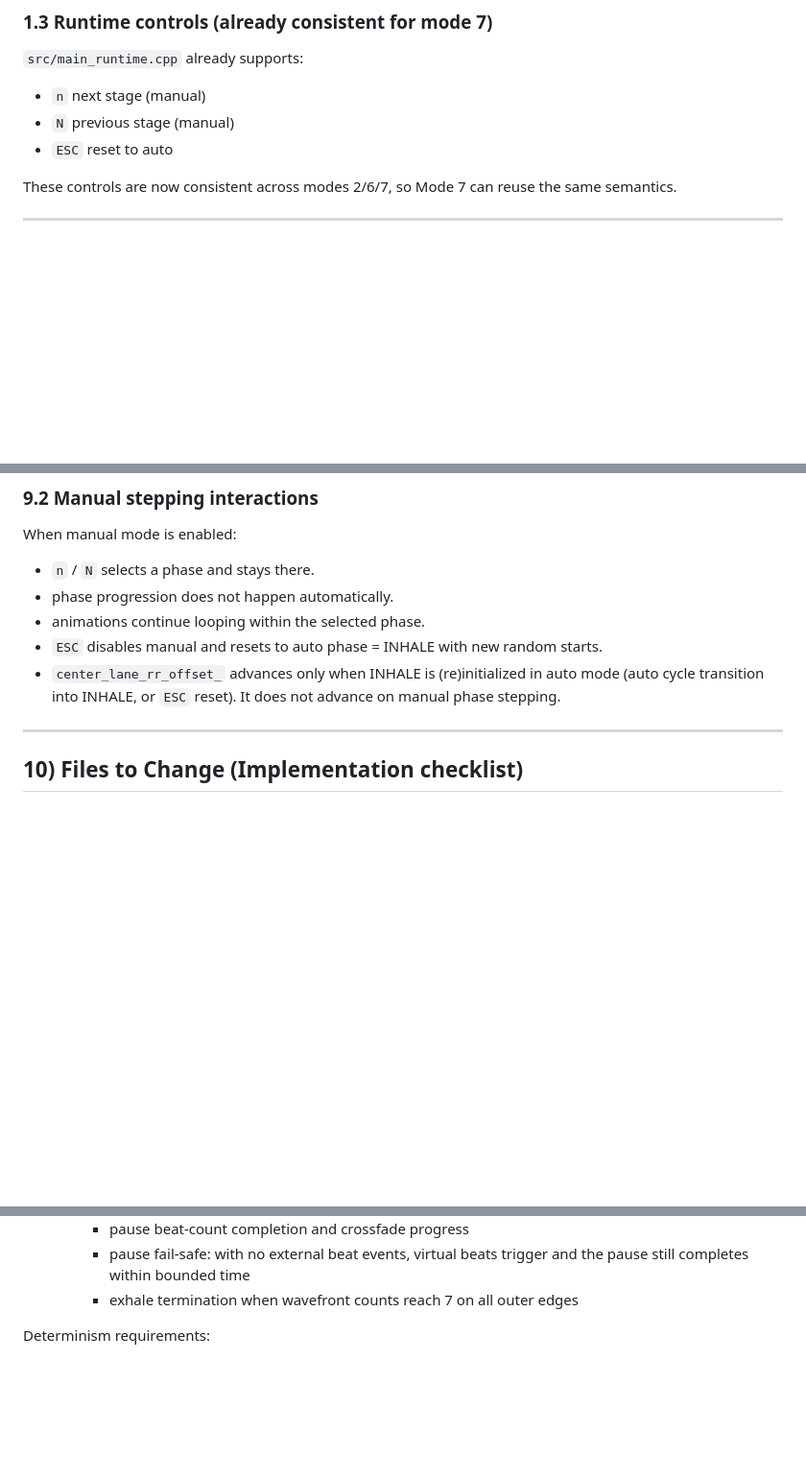
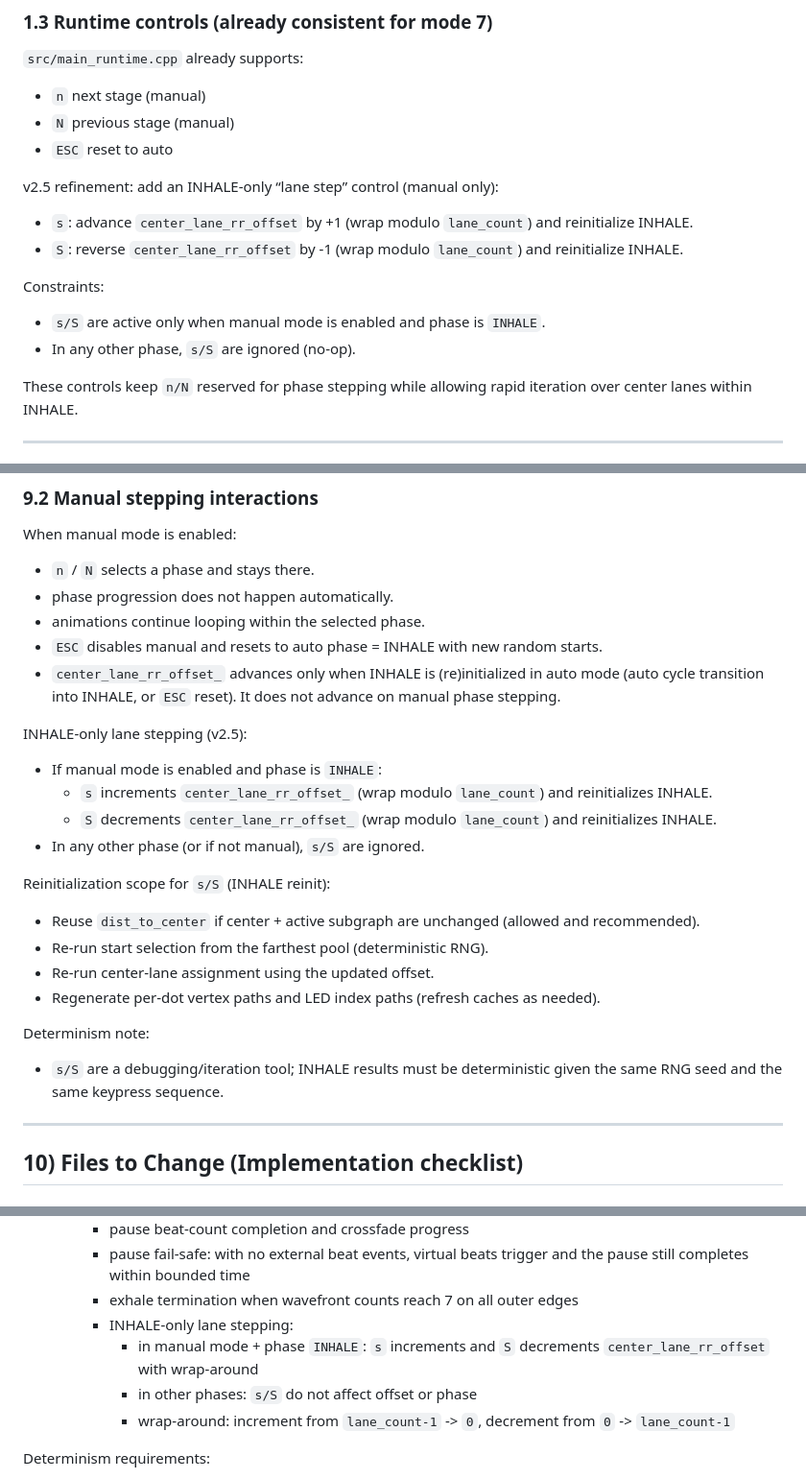
Before and after one commit to oyiptong/chromance-control, a Markdown page: breath_pattern_improvement_implementation_plan.md, 3 parts joined by grey strips. Shown at 96% size. Rendered like a GitHub page; blank space fills up the shorter version.

Commit message:
refinement 2.4

```diff
--- a/breath_pattern_improvement_implementation_plan.md
+++ b/breath_pattern_improvement_implementation_plan.md
@@ -61,7 +61,15 @@ Mode 7 currently renders:
 - `N` previous stage (manual)
 - `ESC` reset to auto
 
-These controls are now consistent across modes 2/6/7, so Mode 7 can reuse the same semantics.
+v2.5 refinement: add an INHALE-only “lane step” control (manual only):
+- `s`: advance `center_lane_rr_offset` by +1 (wrap modulo `lane_count`) and reinitialize INHALE.
+- `S`: reverse `center_lane_rr_offset` by -1 (wrap modulo `lane_count`) and reinitialize INHALE.
+
+Constraints:
+- `s/S` are active only when manual mode is enabled and phase is `INHALE`.
+- In any other phase, `s/S` are ignored (no-op).
+
+These controls keep `n/N` reserved for phase stepping while allowing rapid iteration over center lanes within INHALE.
 
 ---
 
@@ -469,6 +482,21 @@ When manual mode is enabled:
 - `ESC` disables manual and resets to auto phase = INHALE with new random starts.
 - `center_lane_rr_offset_` advances only when INHALE is (re)initialized in auto mode (auto cycle transition into INHALE, or `ESC` reset). It does not advance on manual phase stepping.
 
+INHALE-only lane stepping (v2.5):
+- If manual mode is enabled and phase is `INHALE`:
+  - `s` increments `center_lane_rr_offset_` (wrap modulo `lane_count`) and reinitializes INHALE.
+  - `S` decrements `center_lane_rr_offset_` (wrap modulo `lane_count`) and reinitializes INHALE.
+- In any other phase (or if not manual), `s/S` are ignored.
+
+Reinitialization scope for `s/S` (INHALE reinit):
+- Reuse `dist_to_center` if center + active subgraph are unchanged (allowed and recommended).
+- Re-run start selection from the farthest pool (deterministic RNG).
+- Re-run center-lane assignment using the updated offset.
+- Regenerate per-dot vertex paths and LED index paths (refresh caches as needed).
+
+Determinism note:
+- `s/S` are a debugging/iteration tool; INHALE results must be deterministic given the same RNG seed and the same keypress sequence.
+
 ---
 
 ## 10) Files to Change (Implementation checklist)
@@ -509,6 +538,10 @@ When manual mode is enabled:
     - pause beat-count completion and crossfade progress
     - pause fail-safe: with no external beat events, virtual beats trigger and the pause still completes within bounded time
     - exhale termination when wavefront counts reach 7 on all outer edges
+    - INHALE-only lane stepping:
+      - in manual mode + phase `INHALE`: `s` increments and `S` decrements `center_lane_rr_offset` with wrap-around
+      - in other phases: `s/S` do not affect offset or phase
+      - wrap-around: increment from `lane_count-1` -> `0`, decrement from `0` -> `lane_count-1`
 
 Determinism requirements:
 - Use a deterministic RNG seed in tests.
```
Also changed, not shown: other parts of breath_pattern_improvement_implementation_plan.md (+9 -3 lines), TASK_LOG.md (+15 -0 lines), breath_pattern_improvement_implementation_prompt_4.md (added, +90 -0 lines).
